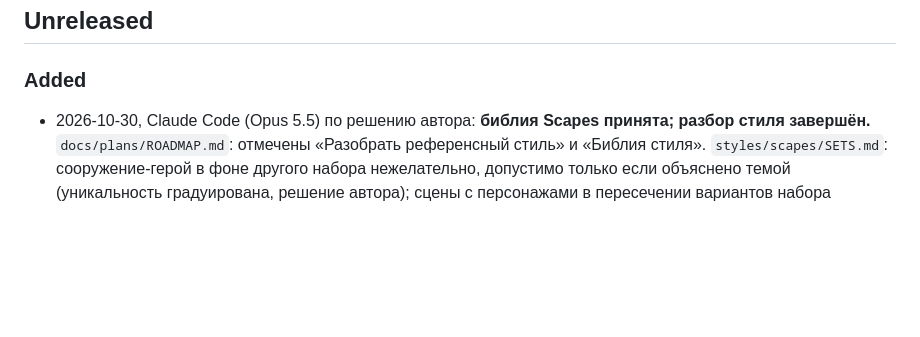
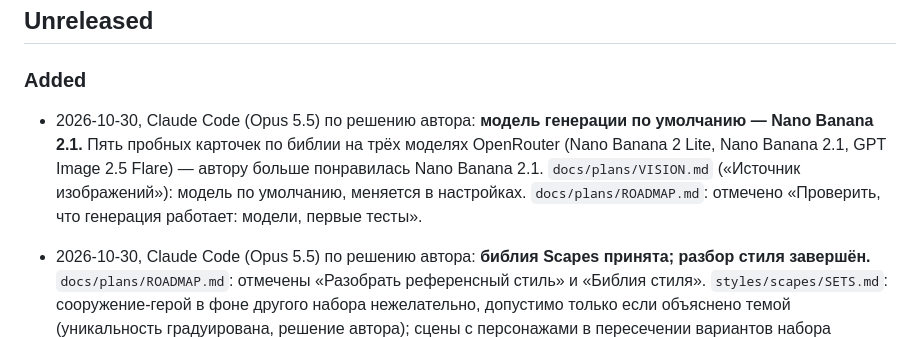
Before and after one commit to Egaslys/card-collection-factory, a Markdown page: CHANGELOG.md, the part around the change. Drawn GitHub-style; blank space fills up the shorter version.

```diff
--- a/CHANGELOG.md
+++ b/CHANGELOG.md
@@ -3,6 +3,8 @@
 ## Unreleased
 
 ### Added
+
+- 2026-10-30, Claude Code (Opus 5.5) по решению автора: **модель генерации по умолчанию — Nano Banana 2.1.** Пять пробных карточек по библии на трёх моделях OpenRouter (Nano Banana 2 Lite, Nano Banana 2.1, GPT Image 2.5 Flare) — автору больше понравилась Nano Banana 2.1. `docs/plans/VISION.md` («Источник изображений»): модель по умолчанию, меняется в настройках. `docs/plans/ROADMAP.md`: отмечено «Проверить, что генерация работает: модели, первые тесты».
 
 - 2026-10-30, Claude Code (Opus 5.5) по решению автора: **библия Scapes принята; разбор стиля завершён.** `docs/plans/ROADMAP.md`: отмечены «Разобрать референсный стиль» и «Библия стиля». `styles/scapes/SETS.md`: сооружение-герой в фоне другого набора нежелательно, допустимо только если объяснено темой (уникальность градуирована, решение автора); сцены с персонажами в пересечении вариантов набора считаются по заметным видам предметов (решение агента — в эталоне вариантов нет).
 
```
Also changed, not shown: docs/plans/ROADMAP.md (+1 -1 lines), docs/plans/VISION.md (+2 -0 lines).
